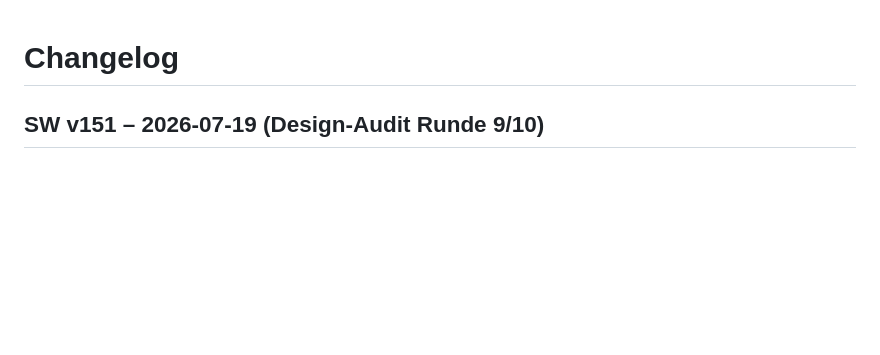
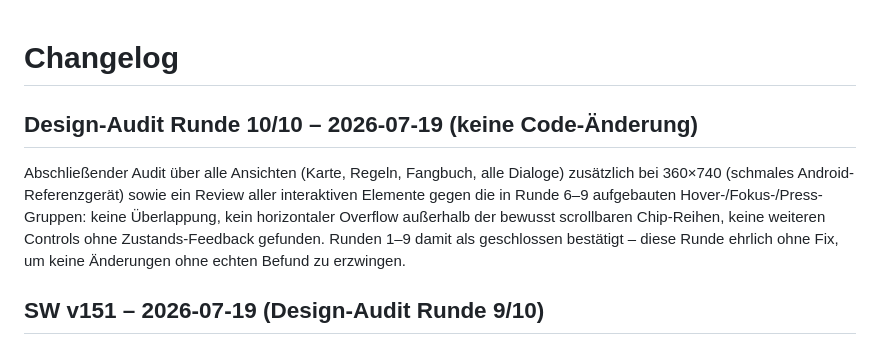
Before and after one commit to DWill1905/angelkarte, a Markdown page: CHANGELOG.md, the part around the change. Rendered like a GitHub page; blank space fills up the shorter version.

Commit message:
Docs: Design-Audit Runde 10/10 abgeschlossen, keine weiteren Befunde
Abschliessender Review-Pass (zusaetzlicher 360px-Viewport, Interaktions-State-Konsistenz)
bestaetigt die Fixes aus Runde 1-9, ohne neue Probleme zu finden.

Co-Authored-By: Claude Sonnet 5 <noreply@anthropic.com>
Claude-Session: https://claude.ai/code/session_01B3kbpyr6MQ8EXyhZBcGyFG

```diff
--- a/CHANGELOG.md
+++ b/CHANGELOG.md
@@ -1,4 +1,13 @@
 # Changelog
+
+## Design-Audit Runde 10/10 – 2026-07-19 (keine Code-Änderung)
+
+Abschließender Audit über alle Ansichten (Karte, Regeln, Fangbuch, alle Dialoge) zusätzlich
+bei 360×740 (schmales Android-Referenzgerät) sowie ein Review aller interaktiven Elemente
+gegen die in Runde 6–9 aufgebauten Hover-/Fokus-/Press-Gruppen: keine Überlappung, kein
+horizontaler Overflow außerhalb der bewusst scrollbaren Chip-Reihen, keine weiteren
+Controls ohne Zustands-Feedback gefunden. Runden 1–9 damit als geschlossen bestätigt –
+diese Runde ehrlich ohne Fix, um keine Änderungen ohne echten Befund zu erzwingen.
 
 ## SW v151 – 2026-07-19 (Design-Audit Runde 9/10)
 
```
